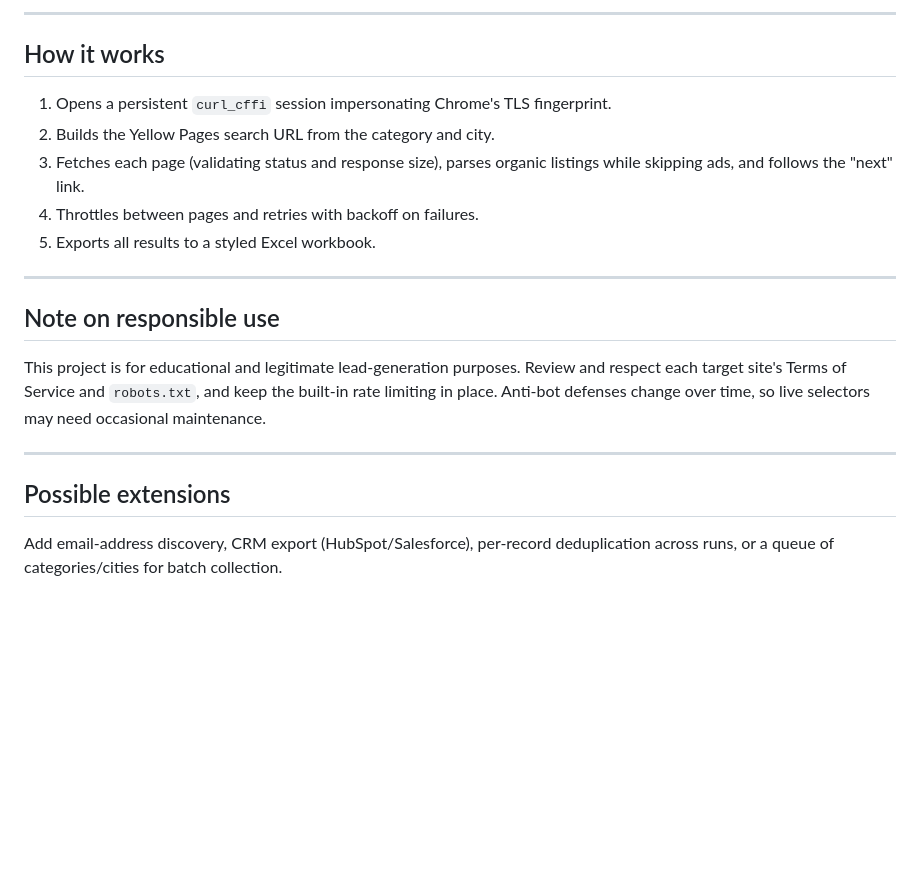
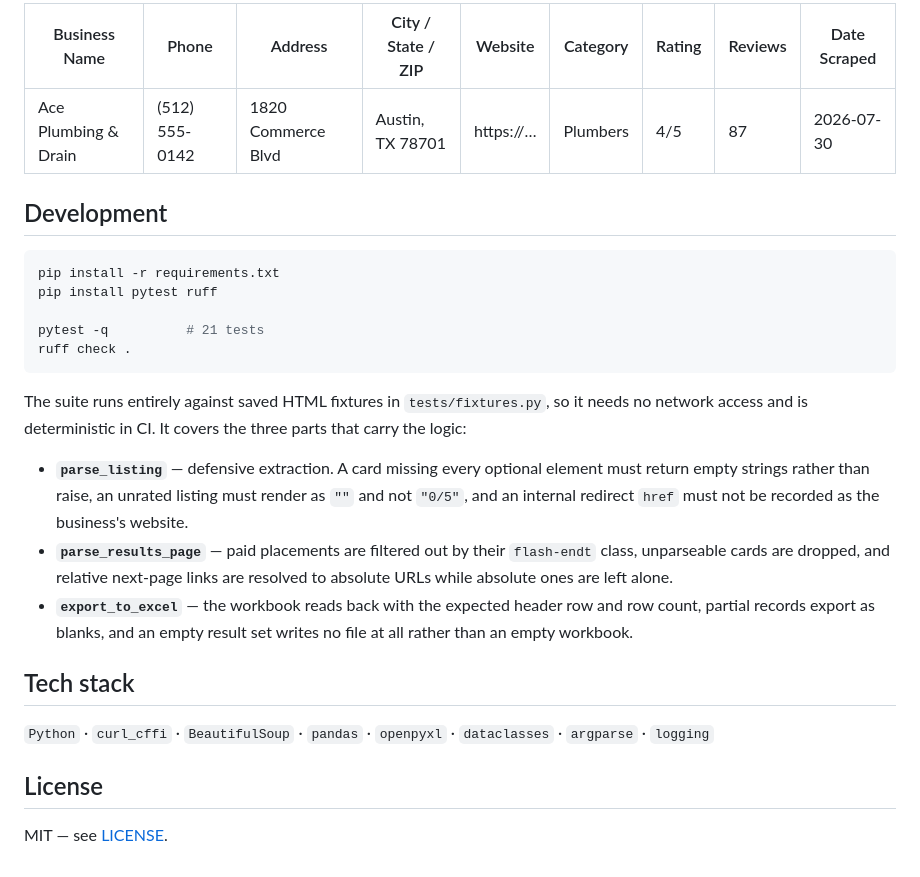
Before and after one commit to Tuff-Tech-coder/Business-Directory-Scraper, a Markdown page: README.md, the part around one of its changes. Drawn GitHub-style; blank space fills up the shorter version.

````diff
--- a/README.md
+++ b/README.md
@@ -75,22 +69,37 @@ Output defaults to `<category>_<city>.xlsx` (e.g. `plumbers_Austin.xlsx`).
 
----
+| Business Name | Phone | Address | City / State / ZIP | Website | Category | Rating | Reviews | Date Scraped |
+|---|---|---|---|---|---|---|---|---|
+| Ace Plumbing & Drain | (512) 555-0142 | 1820 Commerce Blvd | Austin, TX 78701 | https://… | Plumbers | 4/5 | 87 | 2026-07-30 |
 
-## How it works
+## Development
 
-1. Opens a persistent `curl_cffi` session impersonating Chrome's TLS fingerprint.
-2. Builds the Yellow Pages search URL from the category and city.
-3. Fetches each page (validating status and response size), parses organic listings while skipping ads, and follows the "next" link.
-4. Throttles between pages and retries with backoff on failures.
-5. Exports all results to a styled Excel workbook.
+```bash
+pip install -r requirements.txt
+pip install pytest ruff
 
----
+pytest -q          # 21 tests
+ruff check .
+```
 
-## Note on responsible use
+The suite runs entirely against saved HTML fixtures in `tests/fixtures.py`, so
+it needs no network access and is deterministic in CI. It covers the three
+parts that carry the logic:
 
-This project is for educational and legitimate lead-generation purposes. Review and respect each target site's Terms of Service and `robots.txt`, and keep the built-in rate limiting in place. Anti-bot defenses change over time, so live selectors may need occasional maintenance.
+- **`parse_listing`** — defensive extraction. A card missing every optional
+  element must return empty strings rather than raise, an unrated listing must
+  render as `""` and not `"0/5"`, and an internal redirect `href` must not be
+  recorded as the business's website.
+- **`parse_results_page`** — paid placements are filtered out by their
+  `flash-endt` class, unparseable cards are dropped, and relative next-page
+  links are resolved to absolute URLs while absolute ones are left alone.
+- **`export_to_excel`** — the workbook reads back with the expected header row
+  and row count, partial records export as blanks, and an empty result set
+  writes no file at all rather than an empty workbook.
 
----
+## Tech stack
 
-## Possible extensions
+`Python` · `curl_cffi` · `BeautifulSoup` · `pandas` · `openpyxl` · `dataclasses` · `argparse` · `logging`
 
-Add email-address discovery, CRM export (HubSpot/Salesforce), per-record deduplication across runs, or a queue of categories/cities for batch collection.
+## License
+
+MIT — see [LICENSE](LICENSE).
````
Also changed, not shown: other parts of README.md (+47 -53 lines).
